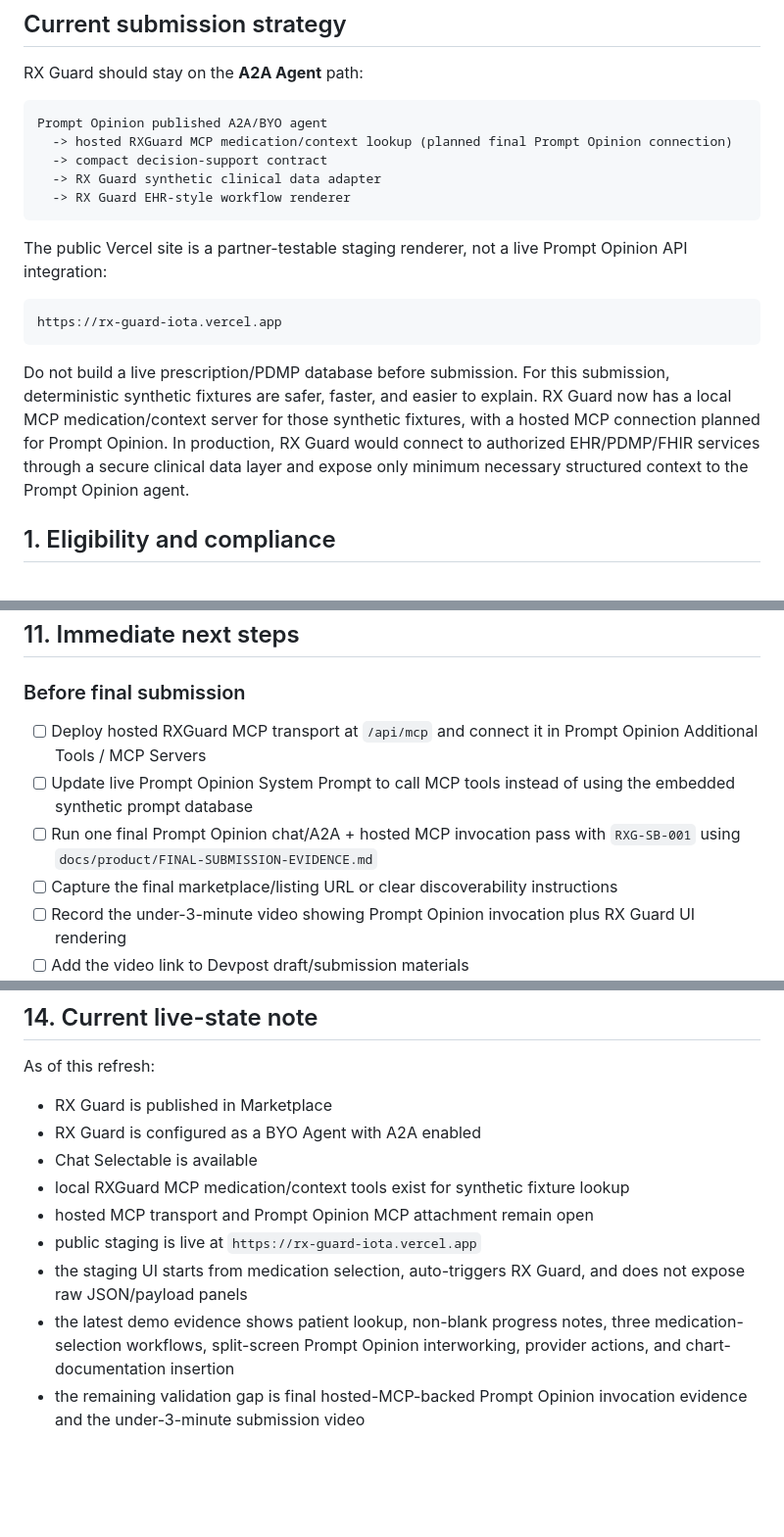
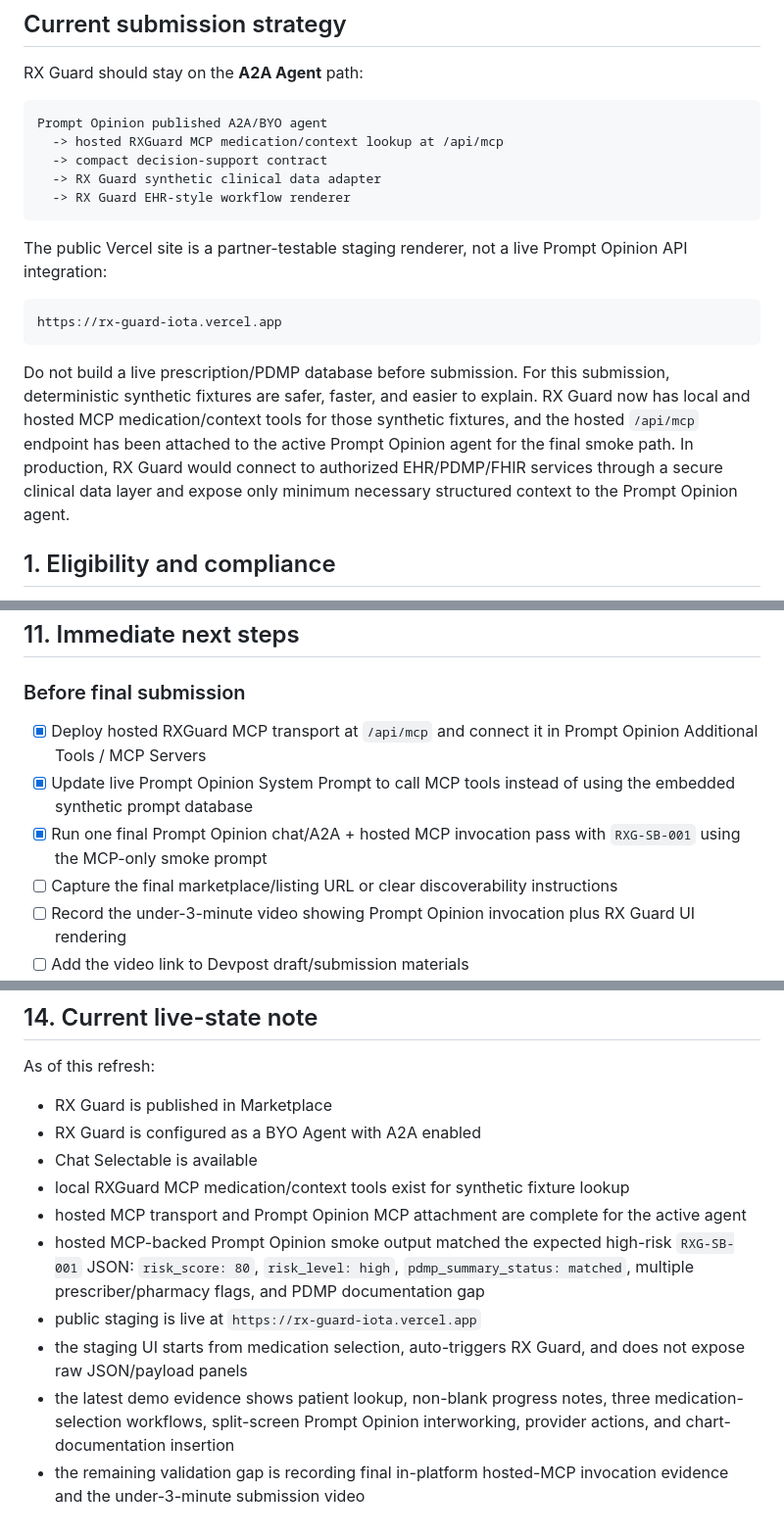
Before and after one commit to mikepatraw/rx-guard, a Markdown page: docs/product/SUBMISSION-CHECKLIST.md, 3 parts joined by grey strips. Shown at 98% size. Drawn GitHub-style; blank space fills up the shorter version.

Commit message:
docs(submission): mark MCP smoke path complete

````diff
--- a/docs/product/SUBMISSION-CHECKLIST.md
+++ b/docs/product/SUBMISSION-CHECKLIST.md
@@ -10,7 +10,7 @@ RX Guard should stay on the **A2A Agent** path:
 
 ```text
 Prompt Opinion published A2A/BYO agent
-  -> hosted RXGuard MCP medication/context lookup (planned final Prompt Opinion connection)
+  -> hosted RXGuard MCP medication/context lookup at /api/mcp
   -> compact decision-support contract
   -> RX Guard synthetic clinical data adapter
   -> RX Guard EHR-style workflow renderer
@@ -22,7 +22,7 @@ The public Vercel site is a partner-testable staging renderer, not a live Prompt
 https://rx-guard-iota.vercel.app
 ```
 
-Do not build a live prescription/PDMP database before submission. For this submission, deterministic synthetic fixtures are safer, faster, and easier to explain. RX Guard now has a local MCP medication/context server for those synthetic fixtures, with a hosted MCP connection planned for Prompt Opinion. In production, RX Guard would connect to authorized EHR/PDMP/FHIR services through a secure clinical data layer and expose only minimum necessary structured context to the Prompt Opinion agent.
+Do not build a live prescription/PDMP database before submission. For this submission, deterministic synthetic fixtures are safer, faster, and easier to explain. RX Guard now has local and hosted MCP medication/context tools for those synthetic fixtures, and the hosted `/api/mcp` endpoint has been attached to the active Prompt Opinion agent for the final smoke path. In production, RX Guard would connect to authorized EHR/PDMP/FHIR services through a secure clinical data layer and expose only minimum necessary structured context to the Prompt Opinion agent.
 
 ## 1. Eligibility and compliance
 
@@ -160,9 +161,9 @@ The submission should clearly communicate:
 ## 11. Immediate next steps
 
 ### Before final submission
-- [ ] Deploy hosted RXGuard MCP transport at `/api/mcp` and connect it in Prompt Opinion Additional Tools / MCP Servers
-- [ ] Update live Prompt Opinion System Prompt to call MCP tools instead of using the embedded synthetic prompt database
-- [ ] Run one final Prompt Opinion chat/A2A + hosted MCP invocation pass with `RXG-SB-001` using `docs/product/FINAL-SUBMISSION-EVIDENCE.md`
+- [x] Deploy hosted RXGuard MCP transport at `/api/mcp` and connect it in Prompt Opinion Additional Tools / MCP Servers
+- [x] Update live Prompt Opinion System Prompt to call MCP tools instead of using the embedded synthetic prompt database
+- [x] Run one final Prompt Opinion chat/A2A + hosted MCP invocation pass with `RXG-SB-001` using the MCP-only smoke prompt
 - [ ] Capture the final marketplace/listing URL or clear discoverability instructions
 - [ ] Record the under-3-minute video showing Prompt Opinion invocation plus RX Guard UI rendering
 - [ ] Add the video link to Devpost draft/submission materials
@@ -200,8 +201,9 @@ As of this refresh:
 - RX Guard is configured as a BYO Agent with A2A enabled
 - Chat Selectable is available
 - local RXGuard MCP medication/context tools exist for synthetic fixture lookup
-- hosted MCP transport and Prompt Opinion MCP attachment remain open
+- hosted MCP transport and Prompt Opinion MCP attachment are complete for the active agent
+- hosted MCP-backed Prompt Opinion smoke output matched the expected high-risk `RXG-SB-001` JSON: `risk_score: 80`, `risk_level: high`, `pdmp_summary_status: matched`, multiple prescriber/pharmacy flags, and PDMP documentation gap
 - public staging is live at `https://rx-guard-iota.vercel.app`
 - the staging UI starts from medication selection, auto-triggers RX Guard, and does not expose raw JSON/payload panels
 - the latest demo evidence shows patient lookup, non-blank progress notes, three medication-selection workflows, split-screen Prompt Opinion interworking, provider actions, and chart-documentation insertion
-- the remaining validation gap is final hosted-MCP-backed Prompt Opinion invocation evidence and the under-3-minute submission video
+- the remaining validation gap is recording final in-platform hosted-MCP invocation evidence and the under-3-minute submission video
````
Also changed, not shown: other parts of docs/product/SUBMISSION-CHECKLIST.md (+10 -9 lines).
